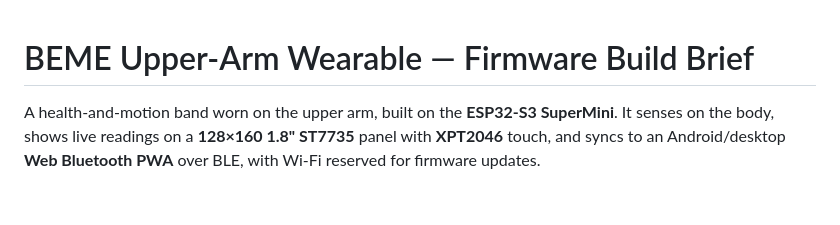
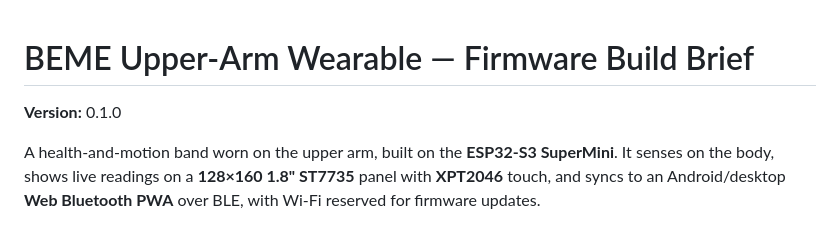
Before and after one commit to TheWebDevEhi/health-wearable, a Markdown page: readme.md, the part around the change. Rendered like a GitHub page; blank space fills up the shorter version.

Commit message:
Added a version number to track changes

```diff
--- a/readme.md
+++ b/readme.md
@@ -1,4 +1,6 @@
 # BEME Upper-Arm Wearable — Firmware Build Brief
+
+**Version:** 0.1.0
 
 A health-and-motion band worn on the upper arm, built on the **ESP32-S3
 SuperMini**. It senses on the body, shows live readings on a **128×160 1.8"
```
